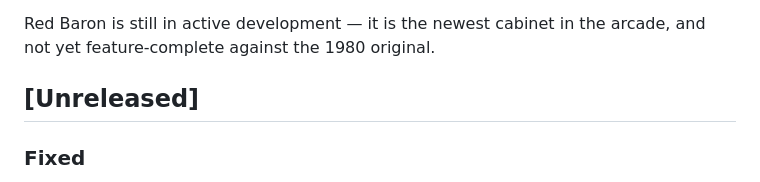
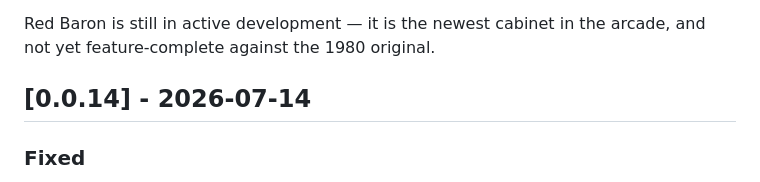
Before and after one commit to slabgorb/red-baron, a Markdown page: CHANGELOG.md, the part around the change. GitHub-like rendering.

Commit message:
docs(changelog): name the radix sweep 0.0.14 — it ships in this release
Co-Authored-By: Claude Opus 4.8 <noreply@anthropic.com>

```diff
--- a/CHANGELOG.md
+++ b/CHANGELOG.md
@@ -11,7 +11,7 @@ for the player. Purely internal work is summarised under *Internal*.
 Red Baron is still in active development — it is the newest cabinet in the arcade, and
 not yet feature-complete against the 1980 original.
 
-## [Unreleased]
+## [0.0.14] - 2026-07-14
 
 ### Fixed
 - **The planes fly the way they look.** Roughly thirty gameplay constants were read out of
```
